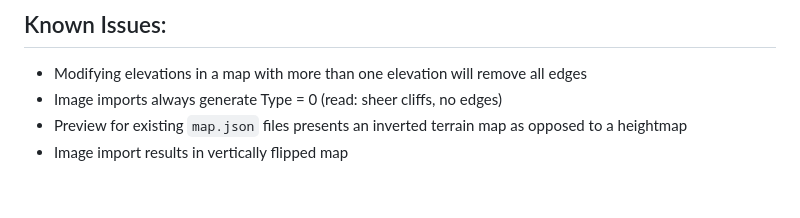
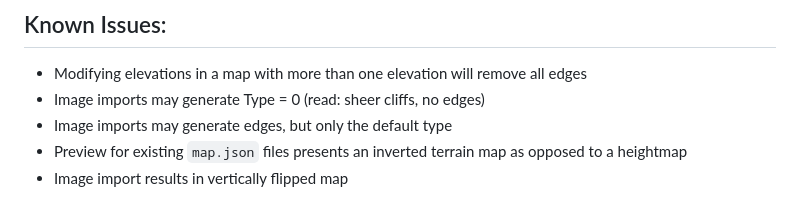
Before and after one commit to McGondyGaming/STTC-TT, a Markdown page: README.md, the part around the change. Rendered like a GitHub page.

```diff
--- a/README.md
+++ b/README.md
@@ -95,6 +95,7 @@ This tool allows you to:
 
 ## Known Issues:
  - Modifying elevations in a map with more than one elevation will remove all edges
- - Image imports always generate Type = 0 (read: sheer cliffs, no edges)
+ - Image imports may generate Type = 0 (read: sheer cliffs, no edges)
+ - Image imports may generate edges, but only the default type
  - Preview for existing `map.json` files presents an inverted terrain map as opposed to a heightmap
  - Image import results in vertically flipped map
```
